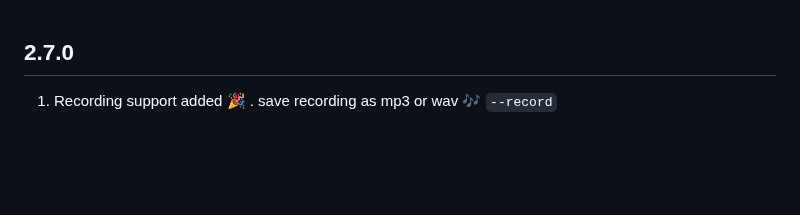
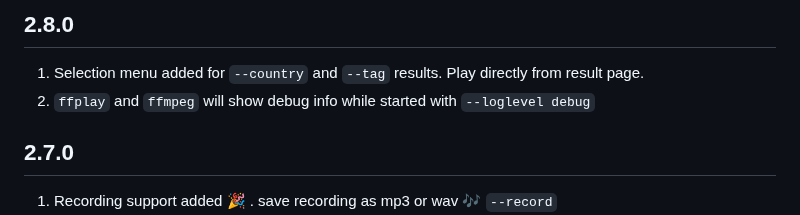
Before and after one commit to deep5050/radio-active, a Markdown page: CHANGELOG.md, the part around the change. Rendered like a GitHub page; blank space fills up the shorter version.

Commit message:
docs: :sparkles: add doc for debug message and selection menu

```diff
--- a/CHANGELOG.md
+++ b/CHANGELOG.md
@@ -1,3 +1,9 @@
+## 2.8.0
+
+1. Selection menu added for `--country` and `--tag` results. Play directly from result page.
+2. `ffplay` and `ffmpeg` will show debug info while started with `--loglevel debug`
+
+
 ## 2.7.0
 
 1. Recording support added 🎉 . save recording as mp3 or wav 🎶 `--record`
```
